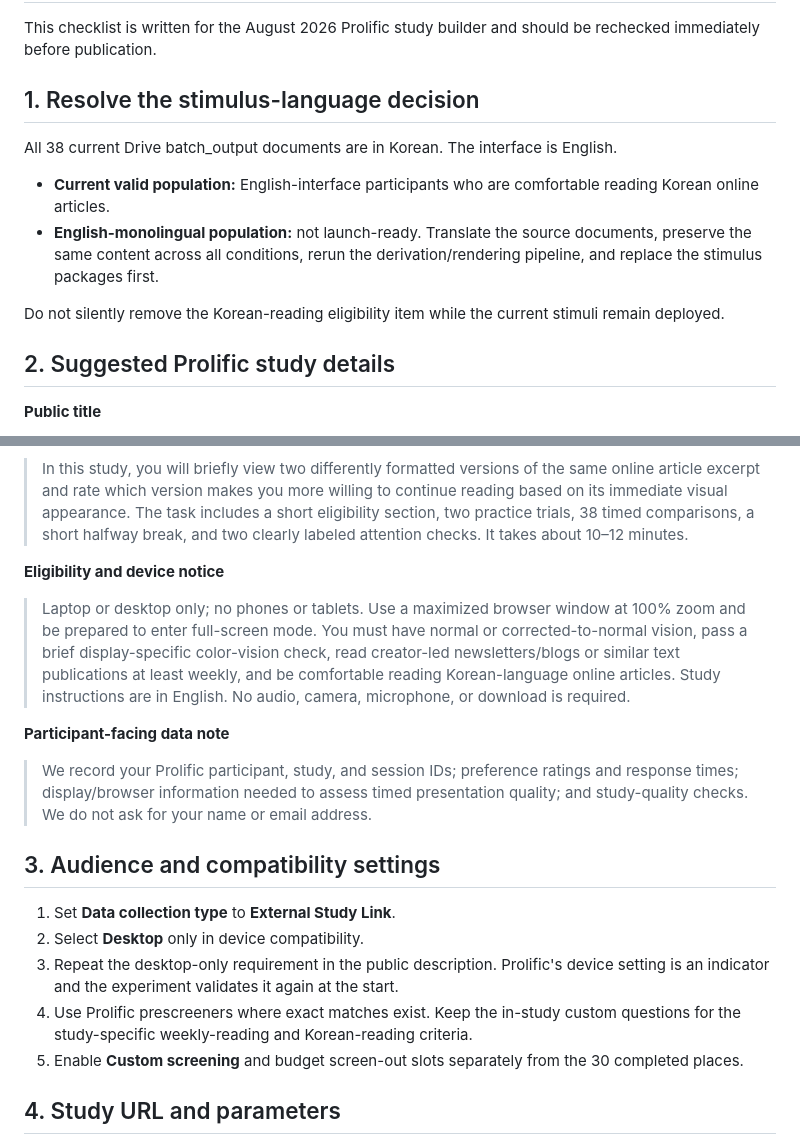
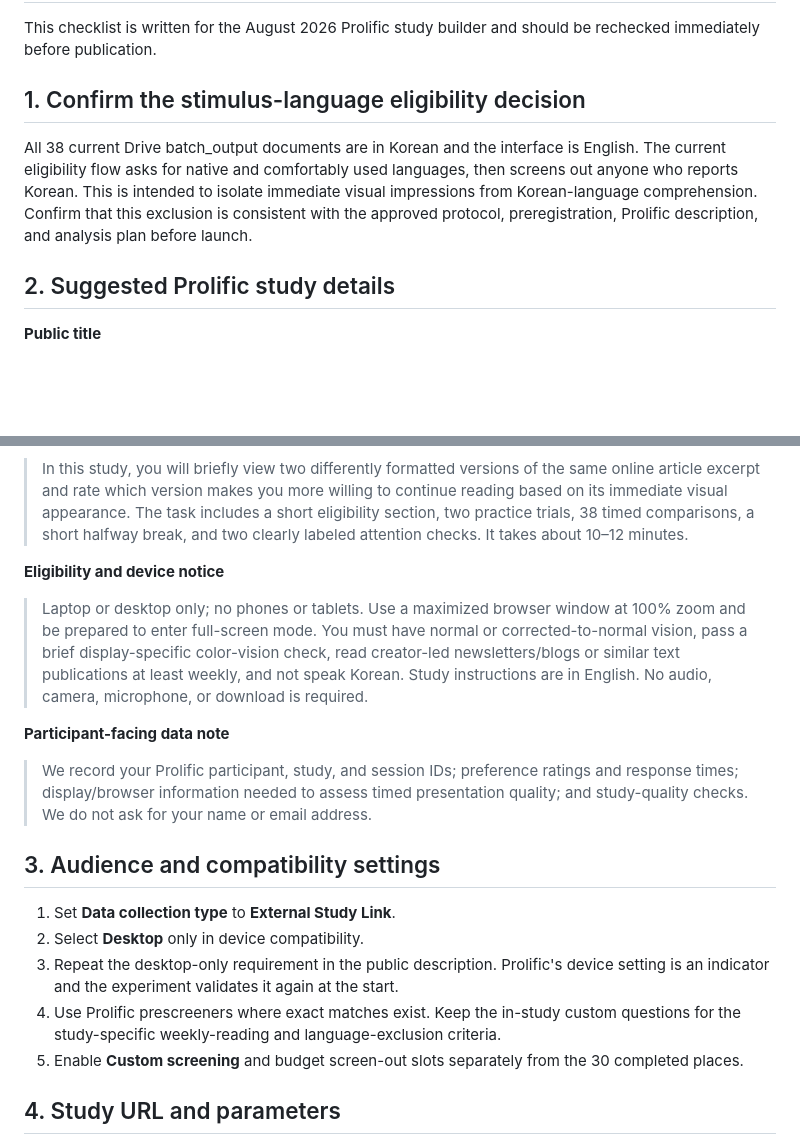
Before and after one commit to textenr-test/study1_interface, a Markdown page: docs/prolific-setup.md, 2 parts joined by grey strips. Drawn GitHub-style; blank space fills up the shorter version.

Commit message:
Align launch documentation with language screening

```diff
--- a/docs/prolific-setup.md
+++ b/docs/prolific-setup.md
@@ -2,14 +2,9 @@
 
 This checklist is written for the August 2026 Prolific study builder and should be rechecked immediately before publication.
 
-## 1. Resolve the stimulus-language decision
+## 1. Confirm the stimulus-language eligibility decision
 
-All 38 current Drive batch_output documents are in Korean. The interface is English.
-
-- **Current valid population:** English-interface participants who are comfortable reading Korean online articles.
-- **English-monolingual population:** not launch-ready. Translate the source documents, preserve the same content across all conditions, rerun the derivation/rendering pipeline, and replace the stimulus packages first.
-
-Do not silently remove the Korean-reading eligibility item while the current stimuli remain deployed.
+All 38 current Drive batch_output documents are in Korean and the interface is English. The current eligibility flow asks for native and comfortably used languages, then screens out anyone who reports Korean. This is intended to isolate immediate visual impressions from Korean-language comprehension. Confirm that this exclusion is consistent with the approved protocol, preregistration, Prolific description, and analysis plan before launch.
 
 ## 2. Suggested Prolific study details
 
@@ -23,7 +18,7 @@ Do not silently remove the Korean-reading eligibility item while the current sti
 
 **Eligibility and device notice**
 
-> Laptop or desktop only; no phones or tablets. Use a maximized browser window at 100% zoom and be prepared to enter full-screen mode. You must have normal or corrected-to-normal vision, pass a brief display-specific color-vision check, read creator-led newsletters/blogs or similar text publications at least weekly, and be comfortable reading Korean-language online articles. Study instructions are in English. No audio, camera, microphone, or download is required.
+> Laptop or desktop only; no phones or tablets. Use a maximized browser window at 100% zoom and be prepared to enter full-screen mode. You must have normal or corrected-to-normal vision, pass a brief display-specific color-vision check, read creator-led newsletters/blogs or similar text publications at least weekly, and not speak Korean. Study instructions are in English. No audio, camera, microphone, or download is required.
 
 **Participant-facing data note**
 
@@ -34,7 +29,7 @@ Do not silently remove the Korean-reading eligibility item while the current sti
 1. Set **Data collection type** to **External Study Link**.
 2. Select **Desktop** only in device compatibility.
 3. Repeat the desktop-only requirement in the public description. Prolific's device setting is an indicator and the experiment validates it again at the start.
-4. Use Prolific prescreeners where exact matches exist. Keep the in-study custom questions for the study-specific weekly-reading and Korean-reading criteria.
+4. Use Prolific prescreeners where exact matches exist. Keep the in-study custom questions for the study-specific weekly-reading and language-exclusion criteria.
 5. Enable **Custom screening** and budget screen-out slots separately from the 30 completed places.
 
 ## 4. Study URL and parameters
```
